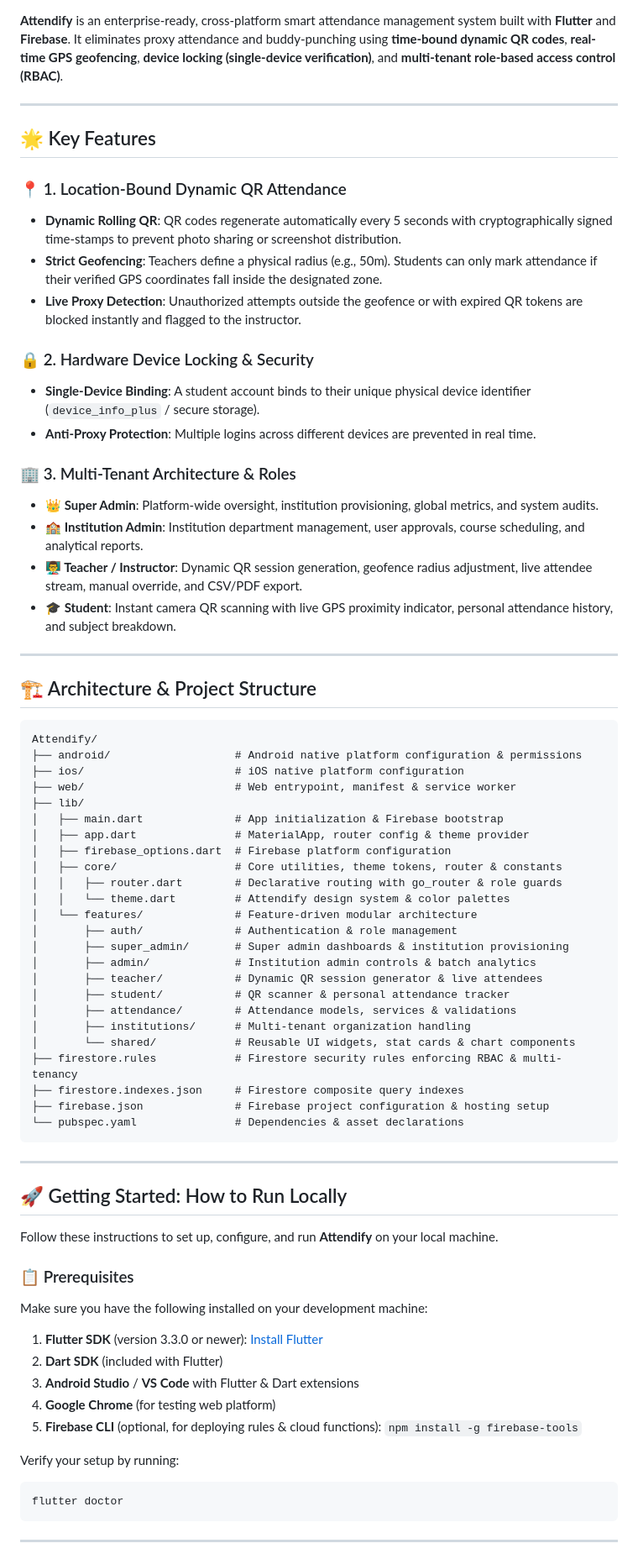
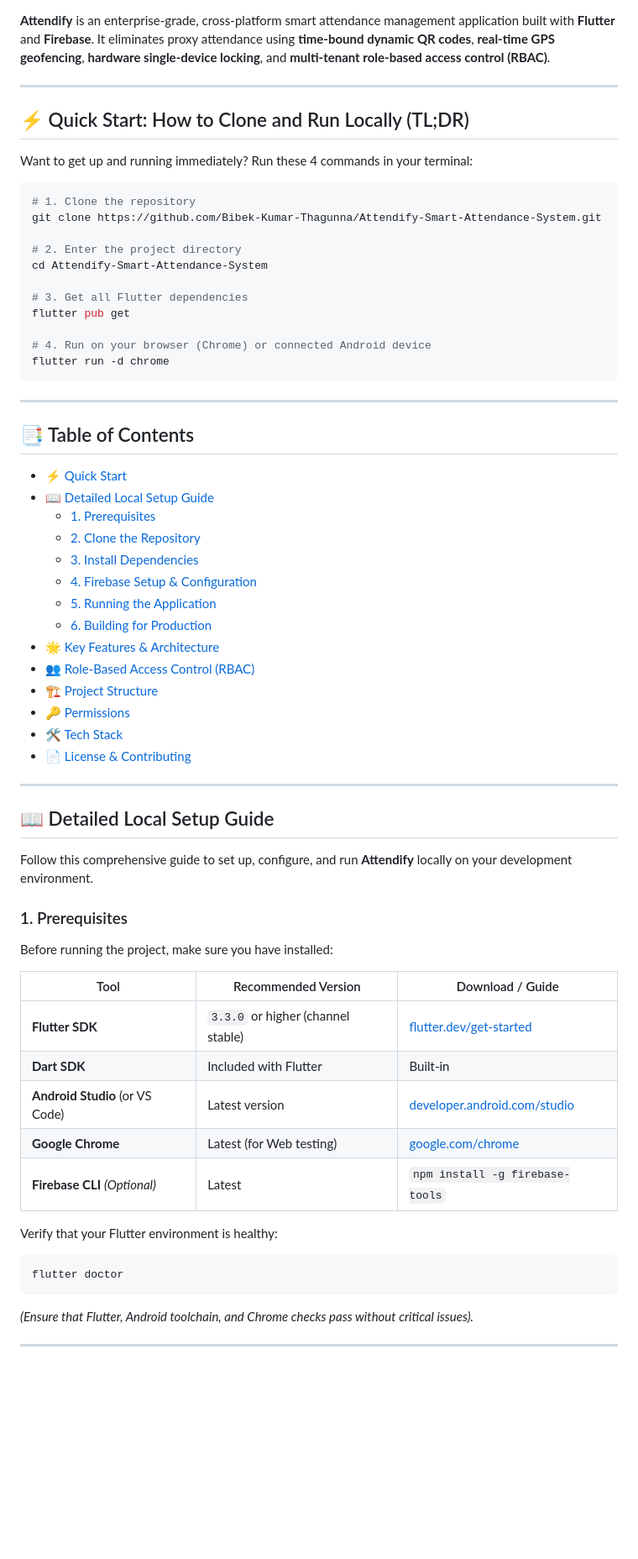
Before and after one commit to Bibek-Kumar-Thagunna/Attendify-Smart-Attendance-System, a Markdown page: README.md, the part around one of its changes. Shown at 84% size. Drawn GitHub-style; blank space fills up the shorter version.

Commit message:
docs: add prominent quick start and detailed local setup instructions to README

````diff
--- a/README.md
+++ b/README.md
@@ -7,76 +7,68 @@
 [![License](https://img.shields.io/badge/License-MIT-blue?style=for-the-badge)](LICENSE)
 
-**Attendify** is an enterprise-ready, cross-platform smart attendance management system built with **Flutter** and **Firebase**. It eliminates proxy attendance and buddy-punching using **time-bound dynamic QR codes**, **real-time GPS geofencing**, **device locking (single-device verification)**, and **multi-tenant role-based access control (RBAC)**.
+**Attendify** is an enterprise-grade, cross-platform smart attendance management application built with **Flutter** and **Firebase**. It eliminates proxy attendance using **time-bound dynamic QR codes**, **real-time GPS geofencing**, **hardware single-device locking**, and **multi-tenant role-based access control (RBAC)**.
 
 ---
 
-## 🌟 Key Features
+## ⚡ Quick Start: How to Clone and Run Locally (TL;DR)
 
-### 📍 1. Location-Bound Dynamic QR Attendance
-- **Dynamic Rolling QR**: QR codes regenerate automatically every 5 seconds with cryptographically signed time-stamps to prevent photo sharing or screenshot distribution.
-- **Strict Geofencing**: Teachers define a physical radius (e.g., 50m). Students can only mark attendance if their verified GPS coordinates fall inside the designated zone.
-- **Live Proxy Detection**: Unauthorized attempts outside the geofence or with expired QR tokens are blocked instantly and flagged to the instructor.
+Want to get up and running immediately? Run these 4 commands in your terminal:
 
-### 🔒 2. Hardware Device Locking & Security
-- **Single-Device Binding**: A student account binds to their unique physical device identifier (`device_info_plus` / secure storage).
-- **Anti-Proxy Protection**: Multiple logins across different devices are prevented in real time.
+```bash
+# 1. Clone the repository
+git clone https://github.com/Bibek-Kumar-Thagunna/Attendify-Smart-Attendance-System.git
 
-### 🏢 3. Multi-Tenant Architecture & Roles
-- **👑 Super Admin**: Platform-wide oversight, institution provisioning, global metrics, and system audits.
-- **🏫 Institution Admin**: Institution department management, user approvals, course scheduling, and analytical reports.
-- **👨‍🏫 Teacher / Instructor**: Dynamic QR session generation, geofence radius adjustment, live attendee stream, manual override, and CSV/PDF export.
-- **🎓 Student**: Instant camera QR scanning with live GPS proximity indicator, personal attendance history, and subject breakdown.
+# 2. Enter the project directory
+cd Attendify-Smart-Attendance-System
 
----
+# 3. Get all Flutter dependencies
+flutter pub get
 
-## 🏗️ Architecture & Project Structure
-
-```
-Attendify/
-├── android/                   # Android native platform configuration & permissions
-├── ios/                       # iOS native platform configuration
-├── web/                       # Web entrypoint, manifest & service worker
-├── lib/
-│   ├── main.dart              # App initialization & Firebase bootstrap
-│   ├── app.dart               # MaterialApp, router config & theme provider
-│   ├── firebase_options.dart  # Firebase platform configuration
-│   ├── core/                  # Core utilities, theme tokens, router & constants
-│   │   ├── router.dart        # Declarative routing with go_router & role guards
-│   │   └── theme.dart         # Attendify design system & color palettes
-│   └── features/              # Feature-driven modular architecture
-│       ├── auth/              # Authentication & role management
-│       ├── super_admin/       # Super admin dashboards & institution provisioning
-│       ├── admin/             # Institution admin controls & batch analytics
-│       ├── teacher/           # Dynamic QR session generator & live attendees
-│       ├── student/           # QR scanner & personal attendance tracker
-│       ├── attendance/        # Attendance models, services & validations
-│       ├── institutions/      # Multi-tenant organization handling
-│       └── shared/            # Reusable UI widgets, stat cards & chart components
-├── firestore.rules            # Firestore security rules enforcing RBAC & multi-tenancy
-├── firestore.indexes.json     # Firestore composite query indexes
-├── firebase.json              # Firebase project configuration & hosting setup
-└── pubspec.yaml               # Dependencies & asset declarations
+# 4. Run on your browser (Chrome) or connected Android device
+flutter run -d chrome
 ```
 
 ---
 
-## 🚀 Getting Started: How to Run Locally
+## 📑 Table of Contents
+- [⚡ Quick Start](#-quick-start-how-to-clone-and-run-locally-tldr)
+- [📖 Detailed Local Setup Guide](#-detailed-local-setup-guide)
+  - [1. Prerequisites](#1-prerequisites)
+  - [2. Clone the Repository](#2-clone-the-repository)
+  - [3. Install Dependencies](#3-install-dependencies)
+  - [4. Firebase Setup & Configuration](#4-firebase-setup--configuration)
+  - [5. Running the Application](#5-running-the-application)
+  - [6. Building for Production](#6-building-for-production)
+- [🌟 Key Features & Architecture](#-key-features--architecture)
+- [👥 Role-Based Access Control (RBAC)](#-role-based-access-control-rbac)
+- [🏗️ Project Structure](#️-project-structure)
+- [🔑 Permissions](#-permissions)
+- [🛠️ Tech Stack](#️-tech-stack)
+- [📄 License & Contributing](#-license--contributing)
 
-Follow these instructions to set up, configure, and run **Attendify** on your local machine.
+---
 
-### 📋 Prerequisites
+## 📖 Detailed Local Setup Guide
 
-Make sure you have the following installed on your development machine:
-1. **Flutter SDK** (version 3.3.0 or newer): [Install Flutter](https://docs.flutter.dev/get-started/install)
-2. **Dart SDK** (included with Flutter)
-3. **Android Studio** / **VS Code** with Flutter & Dart extensions
-4. **Google Chrome** (for testing web platform)
-5. **Firebase CLI** (optional, for deploying rules & cloud functions): `npm install -g firebase-tools`
+Follow this comprehensive guide to set up, configure, and run **Attendify** locally on your development environment.
 
-Verify your setup by running:
+### 1. Prerequisites
+
+Before running the project, make sure you have installed:
+
+| Tool | Recommended Version | Download / Guide |
+|---|---|---|
+| **Flutter SDK** | `3.3.0` or higher (channel stable) | [flutter.dev/get-started](https://docs.flutter.dev/get-started/install) |
+| **Dart SDK** | Included with Flutter | Built-in |
+| **Android Studio** (or VS Code) | Latest version | [developer.android.com/studio](https://developer.android.com/studio) |
+| **Google Chrome** | Latest (for Web testing) | [google.com/chrome](https://www.google.com/chrome/) |
+| **Firebase CLI** *(Optional)* | Latest | `npm install -g firebase-tools` |
+
+Verify that your Flutter environment is healthy:
 ```bash
 flutter doctor
 ```
+*(Ensure that Flutter, Android toolchain, and Chrome checks pass without critical issues).*
 
 ---
 
````
Also changed, not shown: other parts of README.md (+143 -56 lines).
